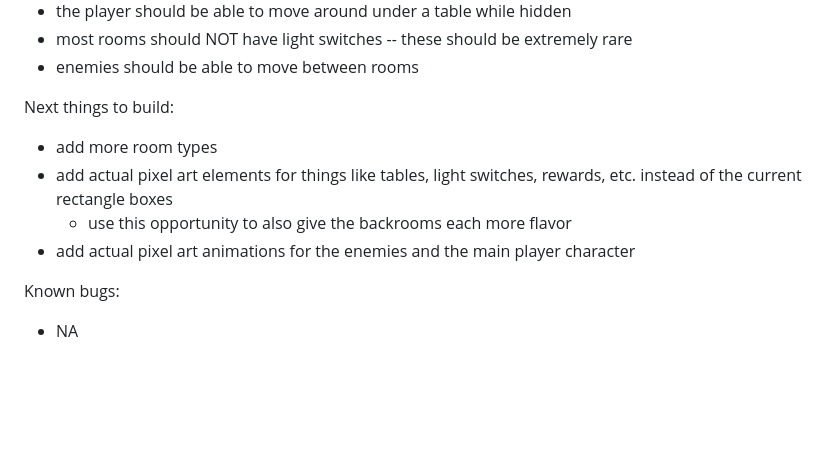
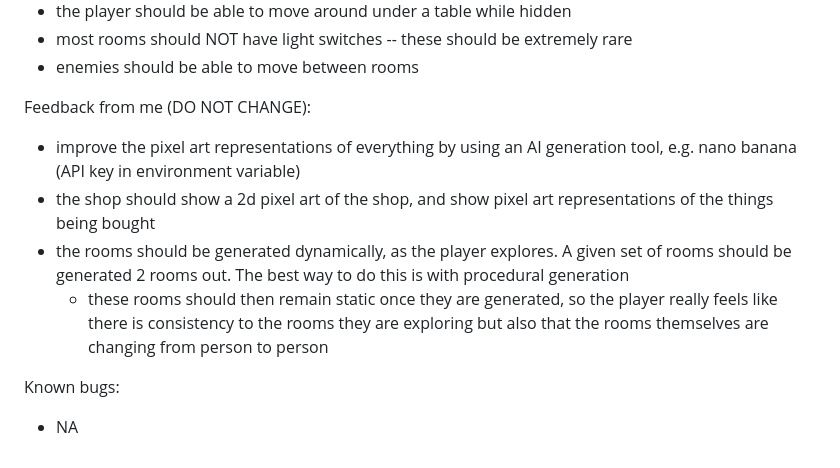
Before and after one commit to theahura/backrooms, a Markdown page: APPLICATION_SPEC.md, the part around the change. Drawn GitHub-style; blank space fills up the shorter version.

Commit message:
spec
🤖 Generated with [Nori](https://noriagentic.com)

Co-Authored-By: Nori <contact@tilework.tech>

```diff
--- a/APPLICATION_SPEC.md
+++ b/APPLICATION_SPEC.md
@@ -44,11 +44,11 @@ Other details (from playtesting):
 - most rooms should NOT have light switches -- these should be extremely rare
 - enemies should be able to move between rooms
 
-Next things to build:
-- add more room types
-- add actual pixel art elements for things like tables, light switches, rewards, etc. instead of the current rectangle boxes
-  - use this opportunity to also give the backrooms each more flavor
-- add actual pixel art animations for the enemies and the main player character
+Feedback from me (DO NOT CHANGE):
+- improve the pixel art representations of everything by using an AI generation tool, e.g. nano banana (API key in environment variable)
+- the shop should show a 2d pixel art of the shop, and show pixel art representations of the things being bought
+- the rooms should be generated dynamically, as the player explores. A given set of rooms should be generated 2 rooms out. The best way to do this is with procedural generation
+  - these rooms should then remain static once they are generated, so the player really feels like there is consistency to the rooms they are exploring but also that the rooms themselves are changing from person to person
 
 Known bugs:
 - NA
```
